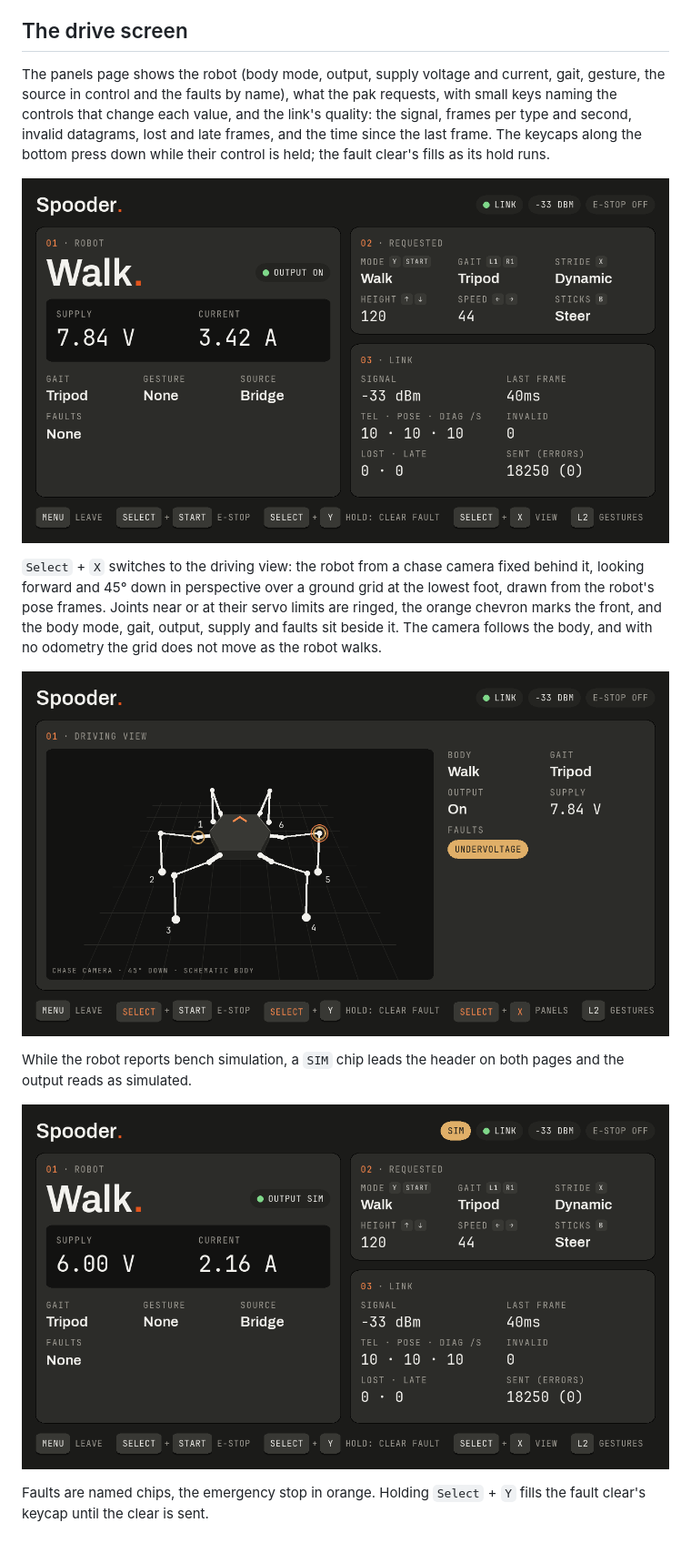
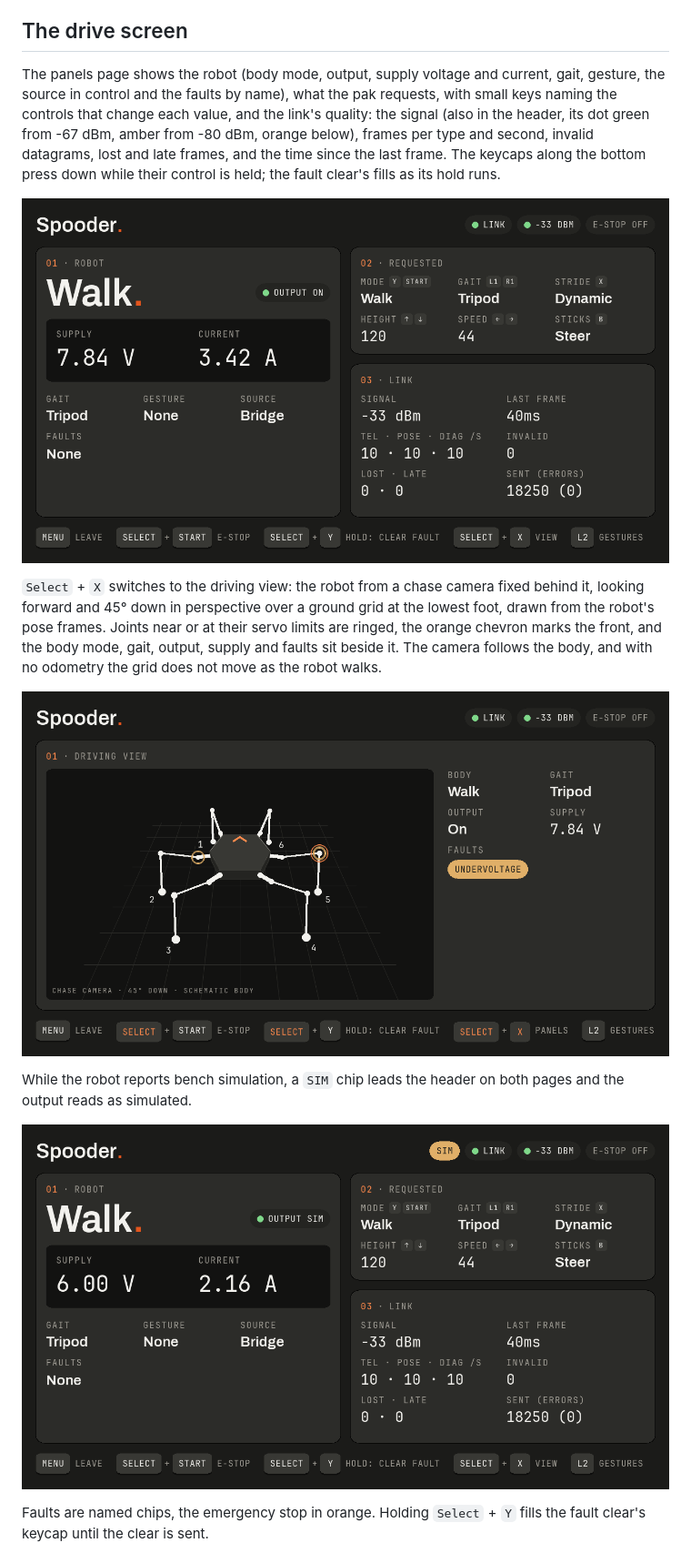
Before and after one commit to blackfyre/spooder, a Markdown page: docs/handheld.md, the part around the change. Shown at 91% size. GitHub-like rendering; pictures changed too: docs/images/handheld-driveview.png, docs/images/handheld-driving.png, docs/images/handheld-simulation.png.

```diff
--- a/docs/handheld.md
+++ b/docs/handheld.md
@@ -19,7 +19,7 @@ If the TrimUI is on another network, the pak renews its address once and then na
 
 ## The drive screen
 
-The panels page shows the robot (body mode, output, supply voltage and current, gait, gesture, the source in control and the faults by name), what the pak requests, with small keys naming the controls that change each value, and the link's quality: the signal, frames per type and second, invalid datagrams, lost and late frames, and the time since the last frame. The keycaps along the bottom press down while their control is held; the fault clear's fills as its hold runs.
+The panels page shows the robot (body mode, output, supply voltage and current, gait, gesture, the source in control and the faults by name), what the pak requests, with small keys naming the controls that change each value, and the link's quality: the signal (also in the header, its dot green from -67 dBm, amber from -80 dBm, orange below), frames per type and second, invalid datagrams, lost and late frames, and the time since the last frame. The keycaps along the bottom press down while their control is held; the fault clear's fills as its hold runs.
 
 ![The handheld's panels page while walking: the robot in Walk with output on, 7.84 V and 3.42 A, the requested mode, gait, stride, height, speed and stick mode with their keys, and the link at 10 frames per second per type](images/handheld-driving.png)
 
```
Also changed, not shown: CHANGELOG.md (+1 -1 lines), desktop/CLAUDE.md (+1 -1 lines), docs/images/handheld-fault.png, docs/images/handheld-leaving.png, 10 other files.
